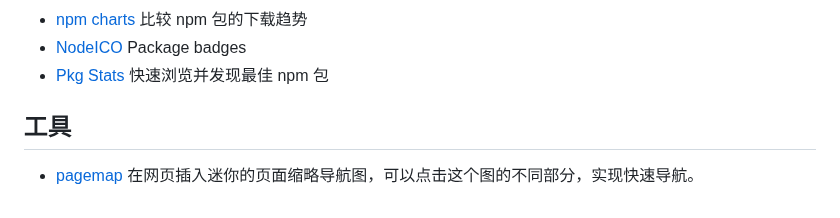
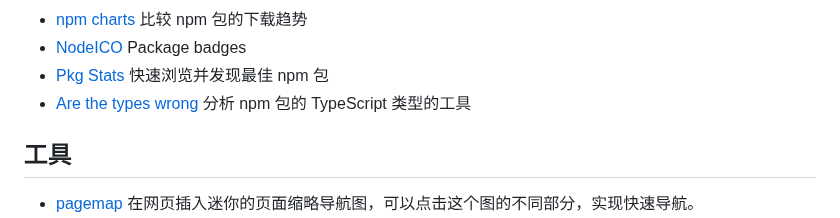
Before and after one commit to jaywcjlove/handbook, a Markdown page: docs/awesome.md, the part around the change. Rendered like a GitHub page.

Commit message:
doc: Update awesome.md

```diff
--- a/docs/awesome.md
+++ b/docs/awesome.md
@@ -82,6 +82,7 @@
 - [npm charts](https://npmcharts.com/) 比较 npm 包的下载趋势
 - [NodeICO](https://nodei.co/) Package badges
 - [Pkg Stats](https://www.pkgstats.com/) 快速浏览并发现最佳 npm 包
+- [Are the types wrong](https://arethetypeswrong.github.io/) 分析 npm 包的 TypeScript 类型的工具
 
 ## 工具
 
```
